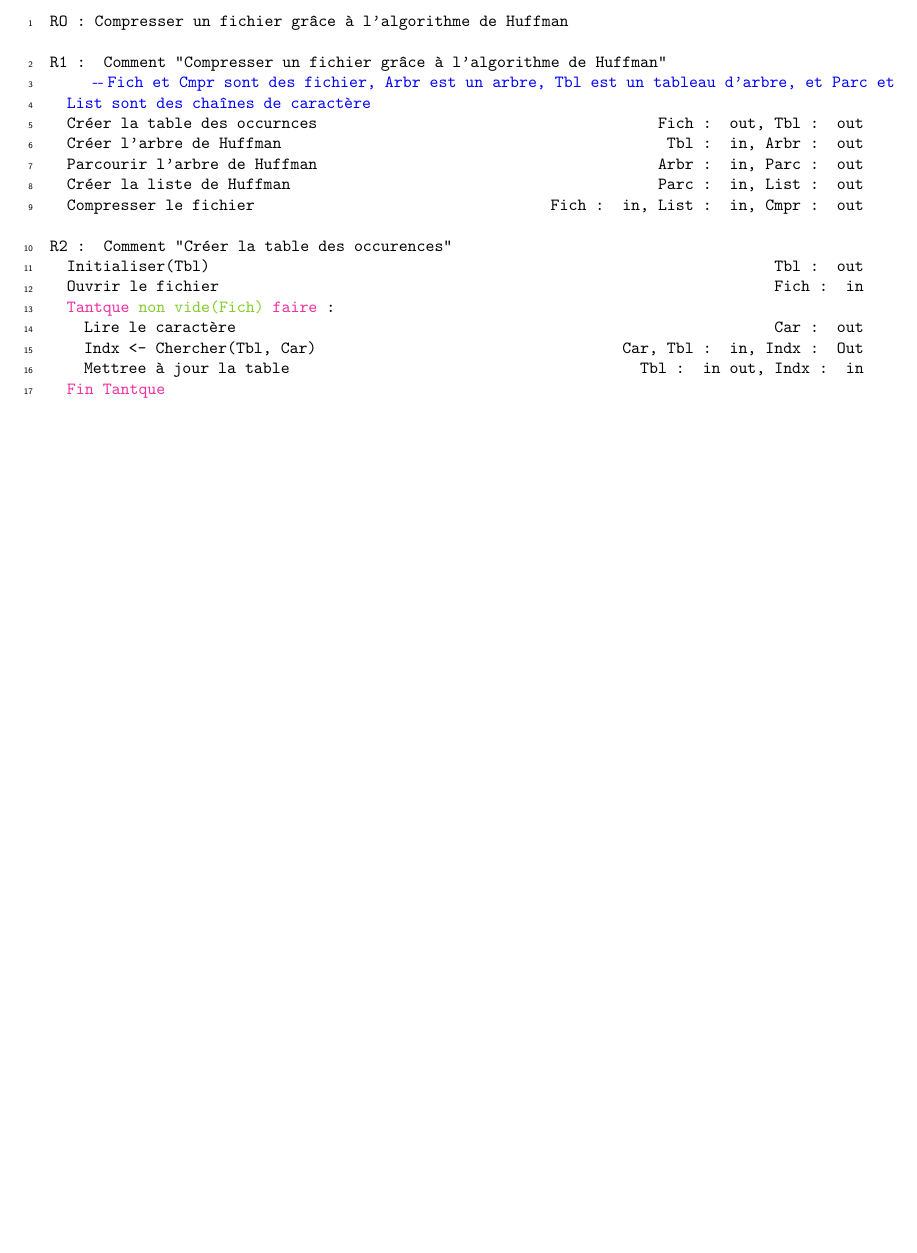
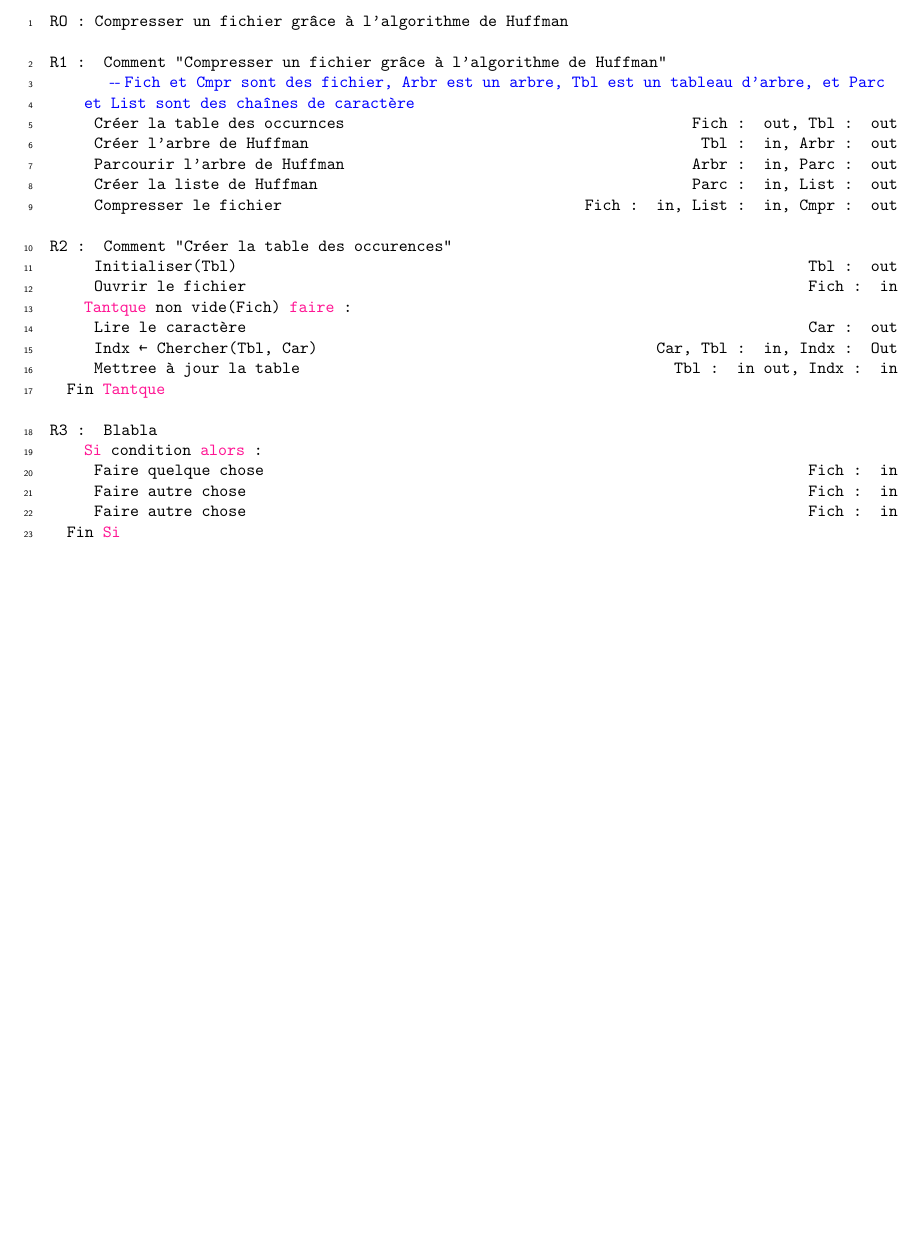
Before and after one commit to Mazen-Messai/raffinages.sty, a LaTeX document (test.tex, which reads raffinages.sty): part of the page, cut so that both start at the same text, the shorter picture padded with empty space. Compiled offline with pdfLaTeX.

Commit message:
Problème d'alignements, les else à ajouter

```diff
--- a/raffinages.sty
+++ b/raffinages.sty
@@ -6,7 +6,7 @@
 \NeedsTeXFormat{LaTeX2e}
 \ProvidesPackage{raffinages}[2025/05/06 v1.0 Package pour les raffinages]
 \RequirePackage{xparse}
-\RequirePackage[dvipsnames]{xcolor}
+\RequirePackage[x11names]{xcolor}
 \RequirePackage{etoolbox}
 \RequirePackage{tabularx}
 \RequirePackage{lineno}
@@ -16,12 +16,13 @@
   \textcolor{blue}{-{}- \texttt{#1}}\par
 }
 
+
 % --- Raffinage principal ---
 \NewDocumentEnvironment{raffinage}{mm}
 {
   \begin{linenumbers}
   \par\noindent\texttt{R#1 : #2}\par
-  \begingroup\leftskip=1em
+  \begingroup\leftskip=2em
 }
 {
     \leftskip=0em\noindent\par
@@ -34,8 +35,8 @@
 % --- Étapes (action + [flux]) ---
 \NewDocumentCommand{\step}{m o}{%
   \noindent
-  \begin{minipage}{\dimexpr\linewidth - \leftskip\relax}
-    \begin{tabularx}{\linewidth}{@{\hskip\leftskip}X r}
+  \begin{minipage}{\linewidth}
+    \begin{tabularx}{\linewidth}{X r}
       \texttt{#1} & \IfValueT{#2}{\texttt{#2}}%
     \end{tabularx}%
   \end{minipage}%
@@ -45,30 +46,30 @@
 % --- Environnement à indentation automatique ---
 \newenvironment{ifstructure}[1]
 {
-    \par\noindent\texttt{Si #1 alors :}\par
+    \par\noindent\texttt{\textcolor{DeepPink1}{Si} #1 \textcolor{DeepPink1}{alors} :}\par
     \begingroup\leftskip=2em
 }
 {
-    \leftskip=1em\noindent\texttt{Fin Si}\par
+    \leftskip=1em\noindent\texttt{Fin \textcolor{DeepPink1}{Si}}\par
     \endgroup
 }
 
 \newenvironment{whilestructure}[1]
 {
-  \par\noindent\texttt{\textcolor{Rhodamine}{Tantque} \textcolor{LimeGreen}{#1} \textcolor{Rhodamine}{faire} :}\par
+  \par\noindent\texttt{\textcolor{DeepPink1}{Tantque} #1 \textcolor{DeepPink1}{faire} :}\par
   \begingroup\leftskip=2em
 }
 {
-  \leftskip=1em\noindent\texttt{\textcolor{Rhodamine}{Fin Tantque}}\par
+  \leftskip=1em\noindent\texttt{Fin \textcolor{DeepPink1}{Tantque}}\par
   \endgroup
 }
 
 \newenvironment{forstructure}[1]
 {
-  \par\noindent\texttt{Pour #1 faire :}\par
+  \par\noindent\texttt{\textcolor{DeepPink1}{Pour} #1 \textcolor{DeepPink1}{faire} :}\par
   \begingroup\leftskip=2em
 }
 {
-  \leftskip=1em\noindent\texttt{Fin Pour}\par
+  \leftskip=1em\noindent\texttt{Fin \textcolor{DeepPink1}{Pour}}\par
   \endgroup
 }
--- a/test.tex
+++ b/test.tex
@@ -22,11 +22,17 @@
     \step{Ouvrir le fichier}[Fich : in]
     \begin{whilestructure}{non vide(Fich)}
         \step{Lire le caractère}[Car : out]
-        \step{Indx <- Chercher(Tbl, Car)}[Car, Tbl : in, Indx : Out]
+        \step{Indx ← Chercher(Tbl, Car)}[Car, Tbl : in, Indx : Out]
         \step{Mettree à jour la table}[Tbl : in out, Indx : in]
     \end{whilestructure}
 \end{raffinage}
 
-
+\begin{raffinage}{3}{Blabla}
+    \begin{ifstructure}{condition}
+        \step{Faire quelque chose}[Fich : in]
+        \step{Faire autre chose}[Fich : in]
+        \step{Faire autre chose}[Fich : in]
+    \end{ifstructure}
+\end{raffinage}
 
 \end{document}
```
Also changed, not shown: README.md (deleted), test.pdf.
